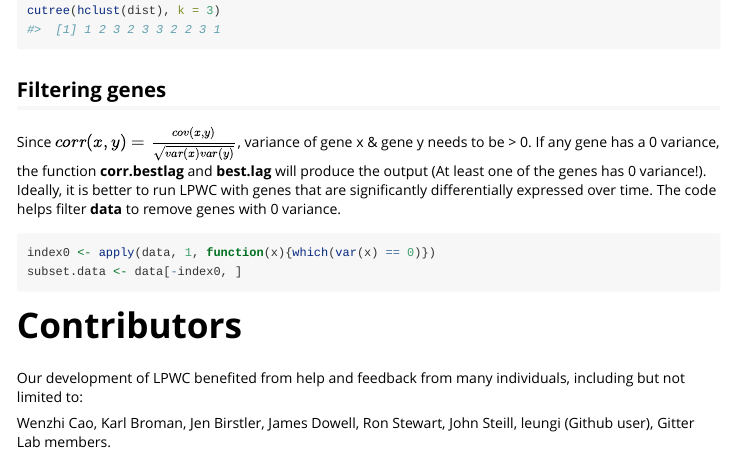
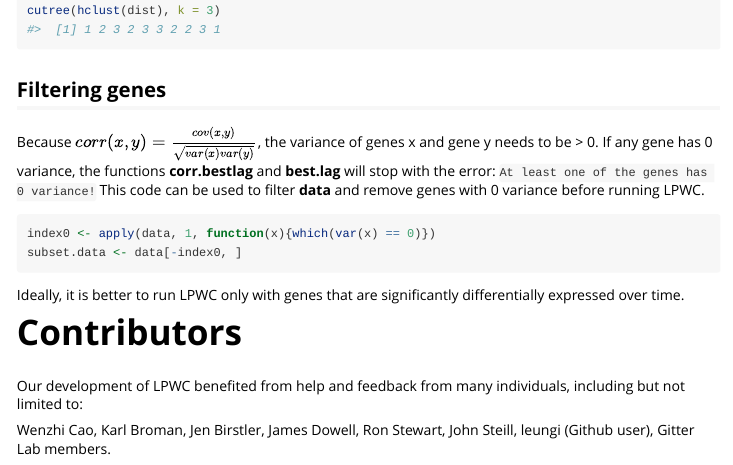
Before and after one commit to gitter-lab/LPWC, an R Markdown document (vignettes/LPWC.Rmd): the page in a window 1100 px wide, from 5240 px down. Rendered offline with R 4.5, knitr and Pandoc, with nearby package versions; long lines of code are wrapped.

Commit message:
Vignette rephrasing

````diff
--- a/vignettes/LPWC.Rmd
+++ b/vignettes/LPWC.Rmd
@@ -247,10 +247,9 @@ cutree(hclust(dist), k = 3)
 
 ## Filtering genes
 
-Since $corr(x, y) = \frac{cov(x, y)}{\sqrt{var(x) var(y)}}$, variance of gene x \&  gene y needs to be > 0.
-If any gene has a 0 variance, the function **corr.bestlag** and **best.lag** will produce the output (At least one of the genes has 0 variance!).
-Ideally, it is better to run LPWC with genes that are significantly differentially expressed over time.
-The code helps filter **data** to remove genes with 0 variance.
+Because $corr(x, y) = \frac{cov(x, y)}{\sqrt{var(x) var(y)}}$, the variance of genes x and gene y needs to be > 0.
+If any gene has 0 variance, the functions **corr.bestlag** and **best.lag** will stop with the error: `At least one of the genes has 0 variance!`
+This code can be used to filter **data** and remove genes with 0 variance before running LPWC.
 
 
 ```{r, eval = FALSE}
@@ -258,6 +257,7 @@ index0 <- apply(data, 1, function(x){which(var(x) == 0)})
 subset.data <- data[-index0, ]
 ```
 
+Ideally, it is better to run LPWC only with genes that are significantly differentially expressed over time.
 
 
 # Contributors
````
